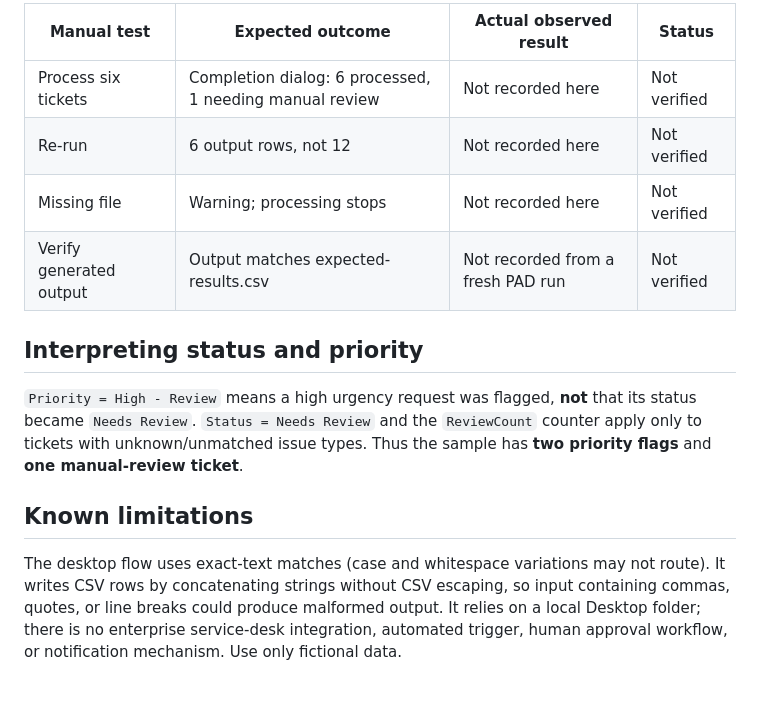
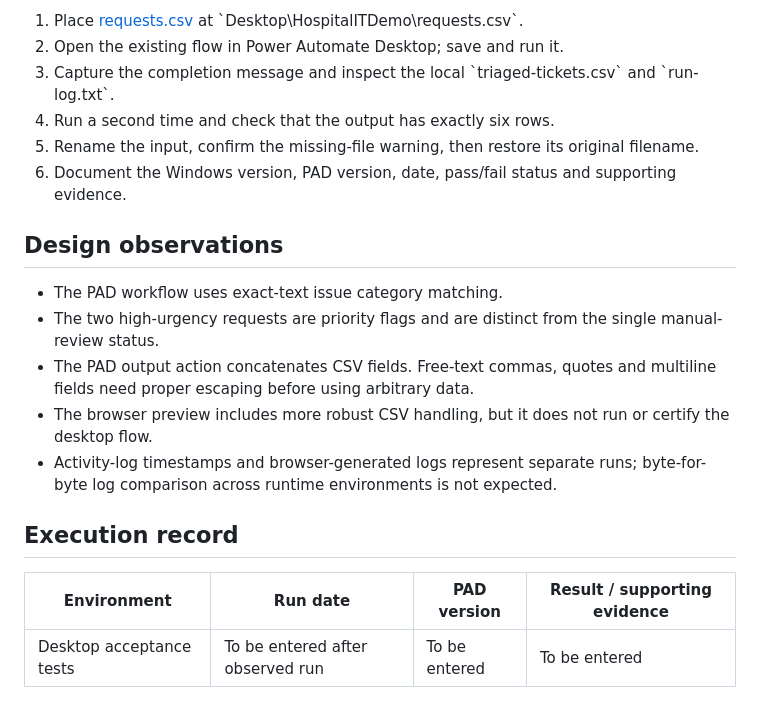
Before and after one commit to Alishahnaz/hospital-it-ticket-automation, a Markdown page: test-results.md, the part around one of its changes. GitHub-like rendering.

```diff
--- a/test-results.md
+++ b/test-results.md
@@ -36,15 +37,21 @@ The script checks sample output, counts, routing, and log entries. A PASS does n
 
-| Manual test | Expected outcome | Actual observed result | Status |
+1. Place [requests.csv](requests.csv) at \`Desktop\HospitalITDemo\requests.csv\`.
+2. Open the existing flow in Power Automate Desktop; save and run it.
+3. Capture the completion message and inspect the local \`triaged-tickets.csv\` and \`run-log.txt\`.
+4. Run a second time and check that the output has exactly six rows.
+5. Rename the input, confirm the missing-file warning, then restore its original filename.
+6. Document the Windows version, PAD version, date, pass/fail status and supporting evidence.
+
+## Design observations
+
+- The PAD workflow uses exact-text issue category matching.
+- The two high-urgency requests are priority flags and are distinct from the single manual-review status.
+- The PAD output action concatenates CSV fields. Free-text commas, quotes and multiline fields need proper escaping before using arbitrary data.
+- The browser preview includes more robust CSV handling, but it does not run or certify the desktop flow.
+- Activity-log timestamps and browser-generated logs represent separate runs; byte-for-byte log comparison across runtime environments is not expected.
+
+## Execution record
+
+| Environment | Run date | PAD version | Result / supporting evidence |
 |---|---|---|---|
-| Process six tickets | Completion dialog: 6 processed, 1 needing manual review | Not recorded here | Not verified |
-| Re-run | 6 output rows, not 12 | Not recorded here | Not verified |
-| Missing file | Warning; processing stops | Not recorded here | Not verified |
-| Verify generated output | Output matches expected-results.csv | Not recorded from a fresh PAD run | Not verified |
-
-## Interpreting status and priority
-
-`Priority = High - Review` means a high urgency request was flagged, **not** that its status became `Needs Review`. `Status = Needs Review` and the `ReviewCount` counter apply only to tickets with unknown/unmatched issue types. Thus the sample has **two priority flags** and **one manual-review ticket**.
-
-## Known limitations
-
-The desktop flow uses exact-text matches (case and whitespace variations may not route). It writes CSV rows by concatenating strings without CSV escaping, so input containing commas, quotes, or line breaks could produce malformed output. It relies on a local Desktop folder; there is no enterprise service-desk integration, automated trigger, human approval workflow, or notification mechanism. Use only fictional data.
+| Desktop acceptance tests | To be entered after observed run | To be entered | To be entered |
```
Also changed, not shown: other parts of test-results.md (+26 -25 lines).
